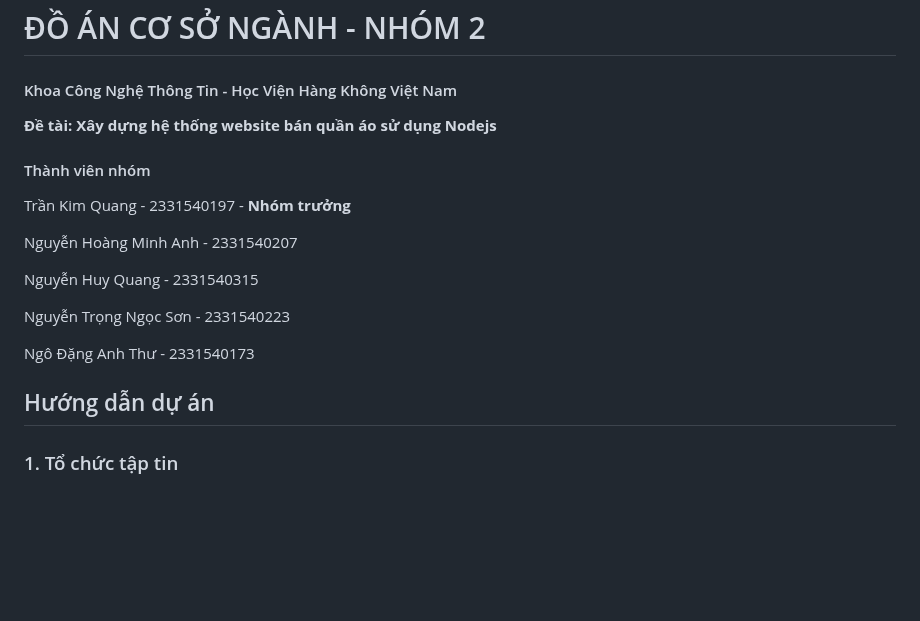
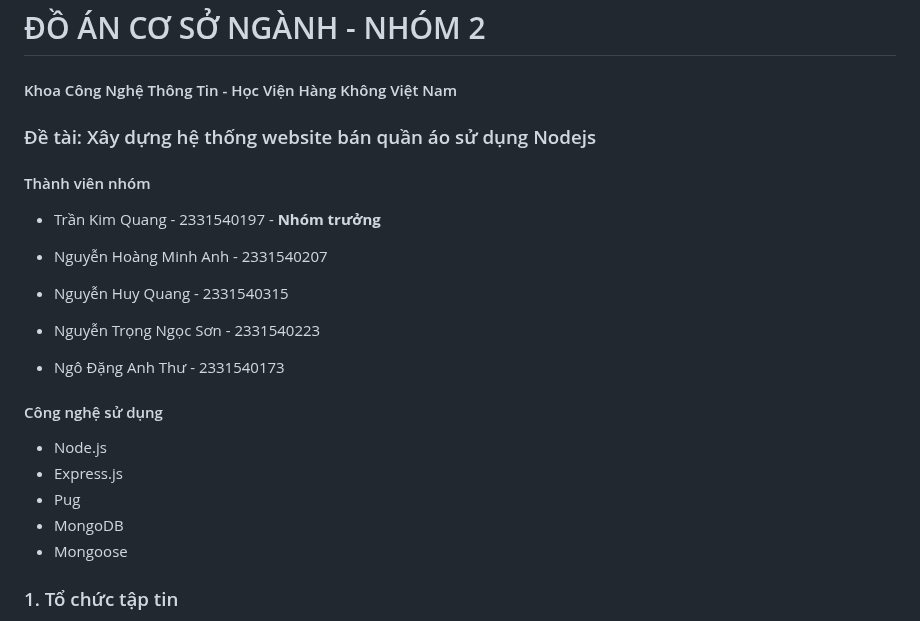
Before and after one commit to kimquangst5/do-an-co-so-main, a Markdown page: README.md, the part around the change. Rendered like a GitHub page; blank space fills up the shorter version.

```diff
--- a/README.md
+++ b/README.md
@@ -2,21 +2,27 @@
 
 #### Khoa Công Nghệ Thông Tin - Học Viện Hàng Không Việt Nam
 
-**Đề tài: Xây dựng hệ thống website bán quần áo sử dụng Nodejs**
+### Đề tài: Xây dựng hệ thống website bán quần áo sử dụng Nodejs
 
 #### Thành viên nhóm
 
-  Trần Kim Quang - 2331540197 - **Nhóm trưởng**
+- Trần Kim Quang - 2331540197 - **Nhóm trưởng**
 
-  Nguyễn Hoàng Minh Anh - 2331540207
+- Nguyễn Hoàng Minh Anh - 2331540207
 
-  Nguyễn Huy Quang - 2331540315
+- Nguyễn Huy Quang - 2331540315
 
-  Nguyễn Trọng Ngọc Sơn - 2331540223
+- Nguyễn Trọng Ngọc Sơn - 2331540223
 
-  Ngô Đặng Anh Thư - 2331540173
+- Ngô Đặng Anh Thư - 2331540173
 
-## Hướng dẫn dự án
+#### Công nghệ sử dụng
+
+- Node.js
+- Express.js
+- Pug
+- MongoDB
+- Mongoose
 
 ### 1. Tổ chức tập tin
 
```
